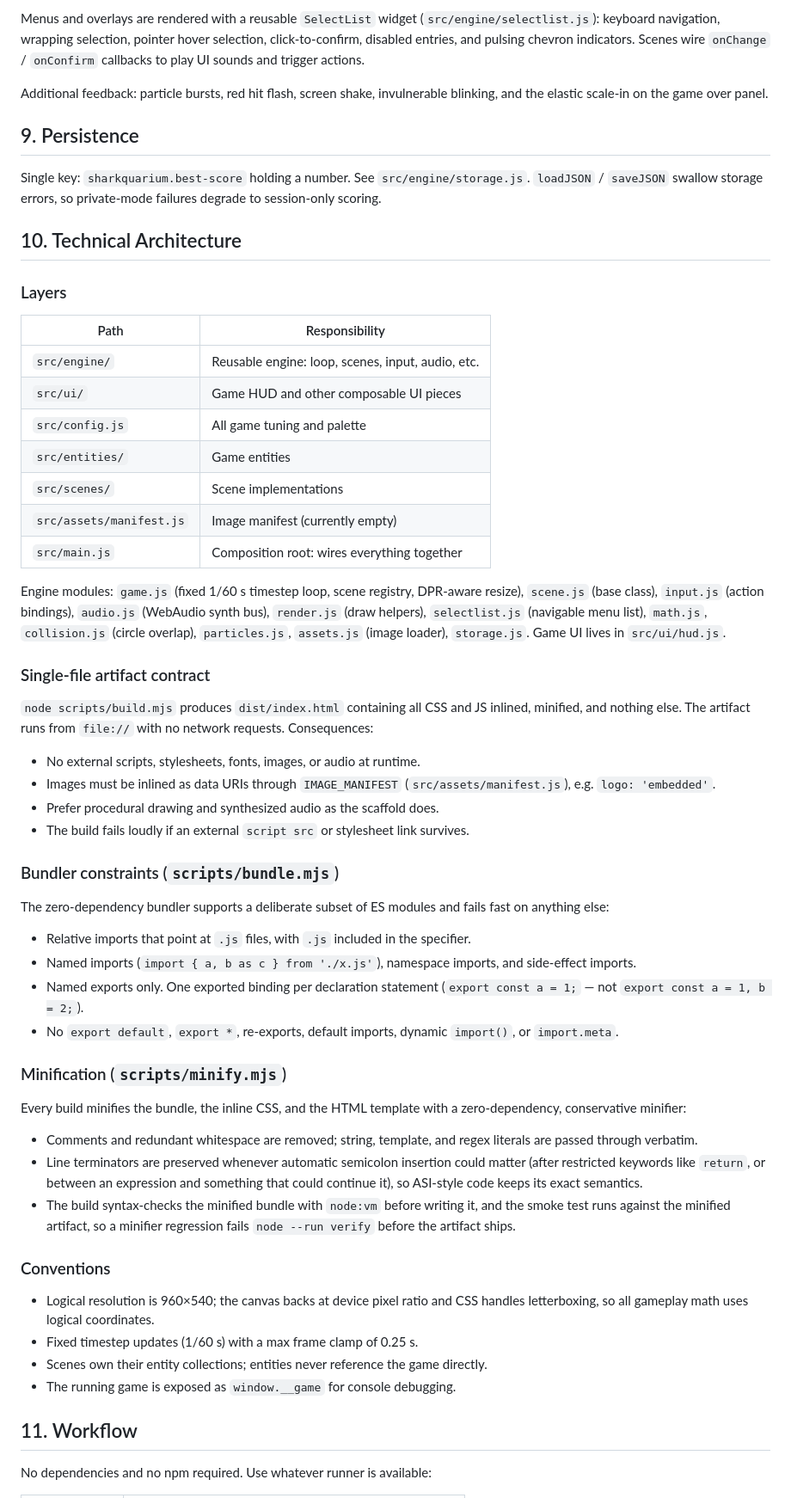
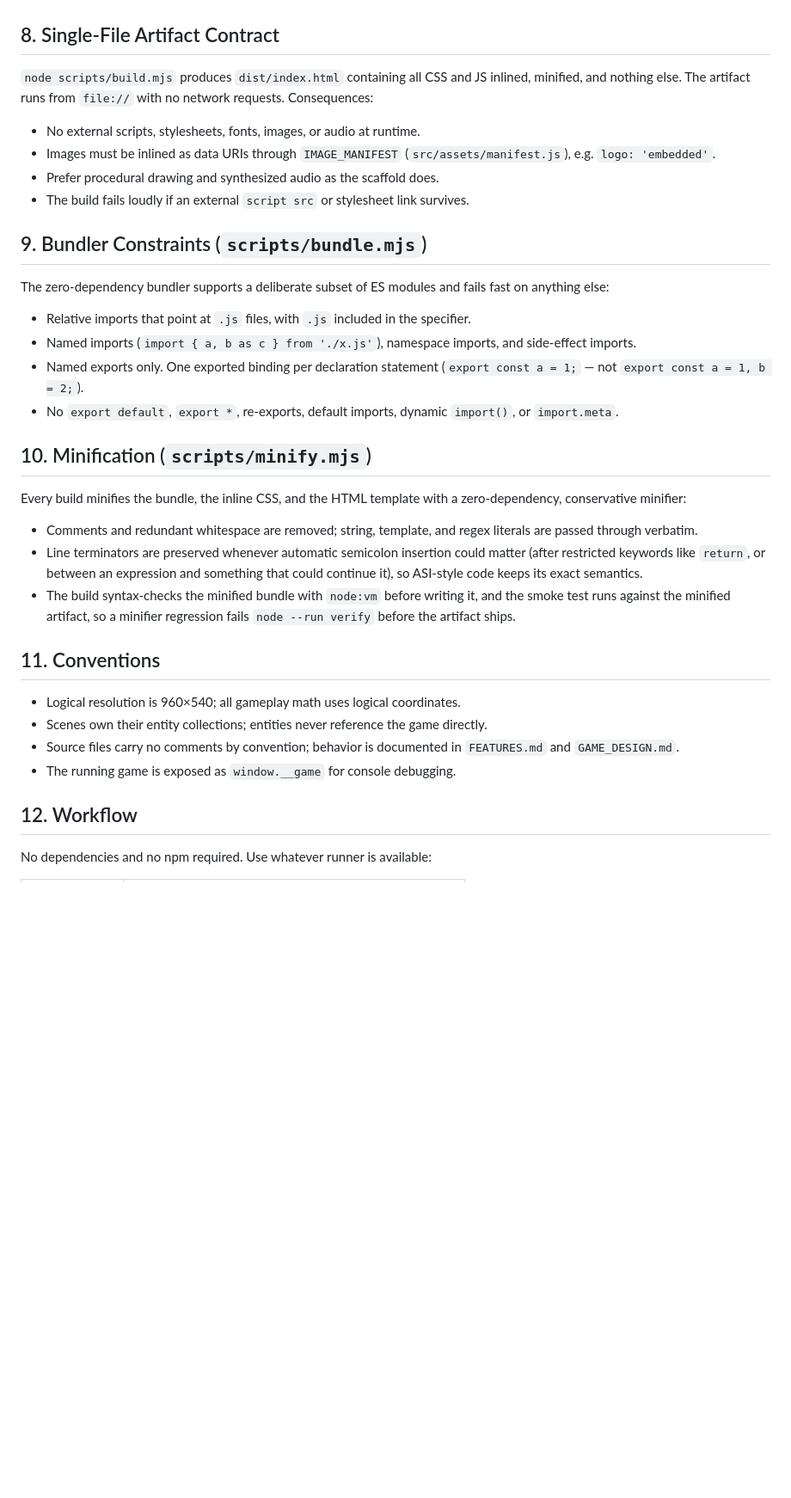
Before and after one commit to napramirez/sharkquarium, a Markdown page: GAME_DESIGN.md, the part around one of its changes. Shown at 86% size. Rendered like a GitHub page; blank space fills up the shorter version.

```diff
--- a/GAME_DESIGN.md
+++ b/GAME_DESIGN.md
@@ -143,38 +97,4 @@ The HUD is a standalone component (`src/ui/hud.js`) that only consumes a state o
-Menus and overlays are rendered with a reusable `SelectList` widget
-(`src/engine/selectlist.js`): keyboard navigation, wrapping selection, pointer hover
-selection, click-to-confirm, disabled entries, and pulsing chevron indicators. Scenes
-wire `onChange` / `onConfirm` callbacks to play UI sounds and trigger actions.
-
-Additional feedback: particle bursts, red hit flash, screen shake, invulnerable
-blinking, and the elastic scale-in on the game over panel.
-
-## 9. Persistence
-
-Single key: `sharkquarium.best-score` holding a number. See `src/engine/storage.js`.
-`loadJSON` / `saveJSON` swallow storage errors, so private-mode failures degrade to
-session-only scoring.
-
-## 10. Technical Architecture
-
-### Layers
-
-| Path                       | Responsibility                                    |
-| -------------------------- | ------------------------------------------------- |
-| `src/engine/`              | Reusable engine: loop, scenes, input, audio, etc. |
-| `src/ui/`                  | Game HUD and other composable UI pieces           |
-| `src/config.js`            | All game tuning and palette                       |
-| `src/entities/`            | Game entities                                     |
-| `src/scenes/`              | Scene implementations                             |
-| `src/assets/manifest.js`   | Image manifest (currently empty)                  |
-| `src/main.js`              | Composition root: wires everything together       |
-
-Engine modules: `game.js` (fixed 1/60 s timestep loop, scene registry, DPR-aware
-resize), `scene.js` (base class), `input.js` (action bindings), `audio.js` (WebAudio
-synth bus), `render.js` (draw helpers), `selectlist.js` (navigable menu list),
-`math.js`, `collision.js` (circle overlap), `particles.js`, `assets.js` (image loader),
-`storage.js`. Game UI lives in `src/ui/hud.js`.
-
-### Single-file artifact contract
+## 8. Single-File Artifact Contract
 
 `node scripts/build.mjs` produces `dist/index.html` containing all CSS and JS inlined,
 minified, and nothing else. The artifact runs from `file://` with no network requests.
@@ -186,7 +106,7 @@ Consequences:
 - Prefer procedural drawing and synthesized audio as the scaffold does.
 - The build fails loudly if an external `script src` or stylesheet link survives.
 
-### Bundler constraints (`scripts/bundle.mjs`)
+## 9. Bundler Constraints (`scripts/bundle.mjs`)
 
 The zero-dependency bundler supports a deliberate subset of ES modules and fails fast
 on anything else:
@@ -199,7 +119,7 @@ on anything else:
 - No `export default`, `export *`, re-exports, default imports, dynamic `import()`,
   or `import.meta`.
 
-### Minification (`scripts/minify.mjs`)
+## 10. Minification (`scripts/minify.mjs`)
 
 Every build minifies the bundle, the inline CSS, and the HTML template with a
 zero-dependency, conservative minifier:
@@ -213,15 +133,15 @@ zero-dependency, conservative minifier:
   smoke test runs against the minified artifact, so a minifier regression fails
   `node --run verify` before the artifact ships.
 
-### Conventions
+## 11. Conventions
 
-- Logical resolution is 960×540; the canvas backs at device pixel ratio and CSS handles
-  letterboxing, so all gameplay math uses logical coordinates.
-- Fixed timestep updates (1/60 s) with a max frame clamp of 0.25 s.
+- Logical resolution is 960×540; all gameplay math uses logical coordinates.
 - Scenes own their entity collections; entities never reference the game directly.
+- Source files carry no comments by convention; behavior is documented in `FEATURES.md`
+  and `GAME_DESIGN.md`.
 - The running game is exposed as `window.__game` for console debugging.
 
-## 11. Workflow
+## 12. Workflow
 
 No dependencies and no npm required. Use whatever runner is available:
 
```
Also changed, not shown: other parts of GAME_DESIGN.md (+93 -134 lines), FEATURES.md (added, +167 -0 lines), README.md (added, +90 -0 lines).
